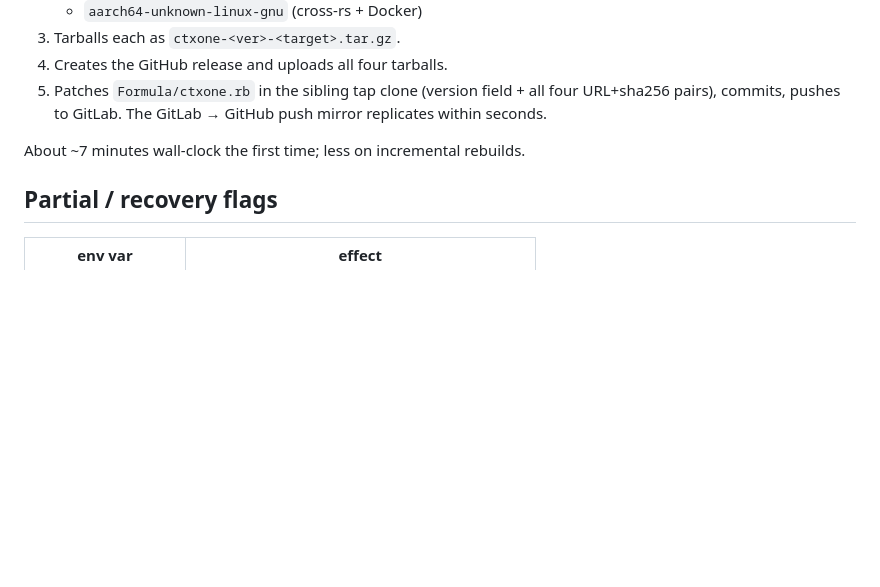
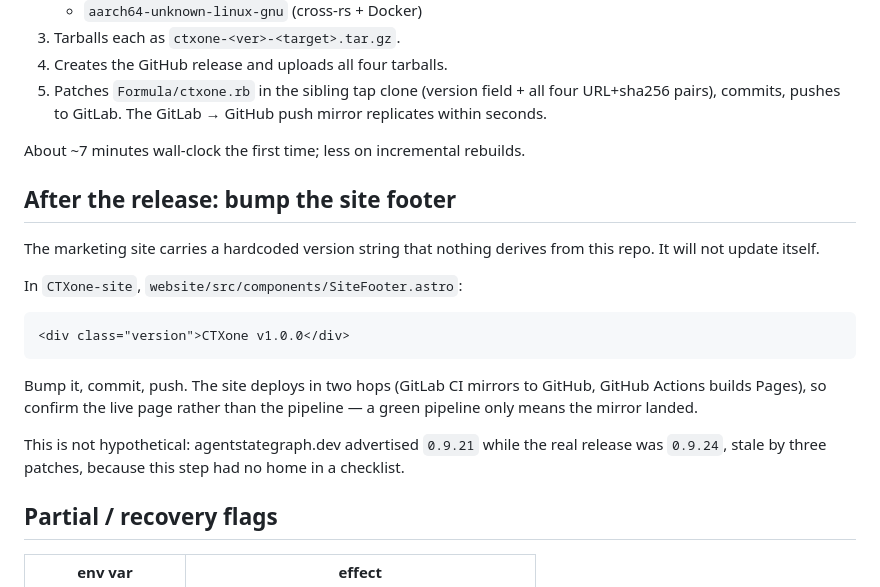
Before and after one commit to agentstatelabs/ctxone, a Markdown page: RELEASE.md, the part around the change. GitHub-like rendering; blank space fills up the shorter version.

Commit message:
docs: add the site footer bump to the release checklist
ctxone.com hardcodes a version string that nothing derives from this repo,
so it silently goes stale after every release. Records where it lives, and
that the site deploys in two hops — a green GitLab pipeline only means the
mirror landed, not that the page updated.

Co-Authored-By: Claude Opus 5 <noreply@anthropic.com>

````diff
--- a/RELEASE.md
+++ b/RELEASE.md
@@ -60,6 +60,25 @@ The script:
 
 About ~7 minutes wall-clock the first time; less on incremental rebuilds.
 
+## After the release: bump the site footer
+
+The marketing site carries a hardcoded version string that nothing derives
+from this repo. It will not update itself.
+
+In `CTXone-site`, `website/src/components/SiteFooter.astro`:
+
+```html
+<div class="version">CTXone v1.0.0</div>
+```
+
+Bump it, commit, push. The site deploys in two hops (GitLab CI mirrors to
+GitHub, GitHub Actions builds Pages), so confirm the live page rather than
+the pipeline — a green pipeline only means the mirror landed.
+
+This is not hypothetical: agentstategraph.dev advertised `0.9.21` while the
+real release was `0.9.24`, stale by three patches, because this step had no
+home in a checklist.
+
 ## Partial / recovery flags
 
 | env var | effect |
````
